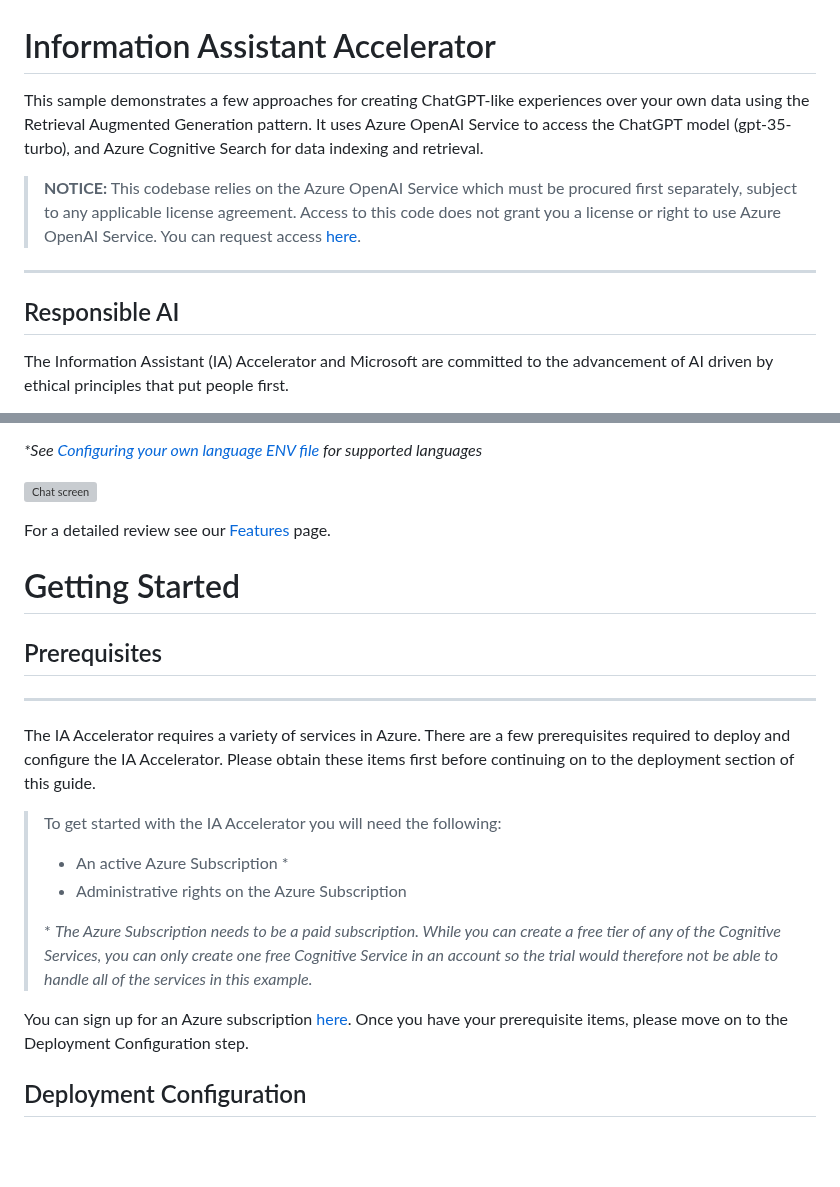
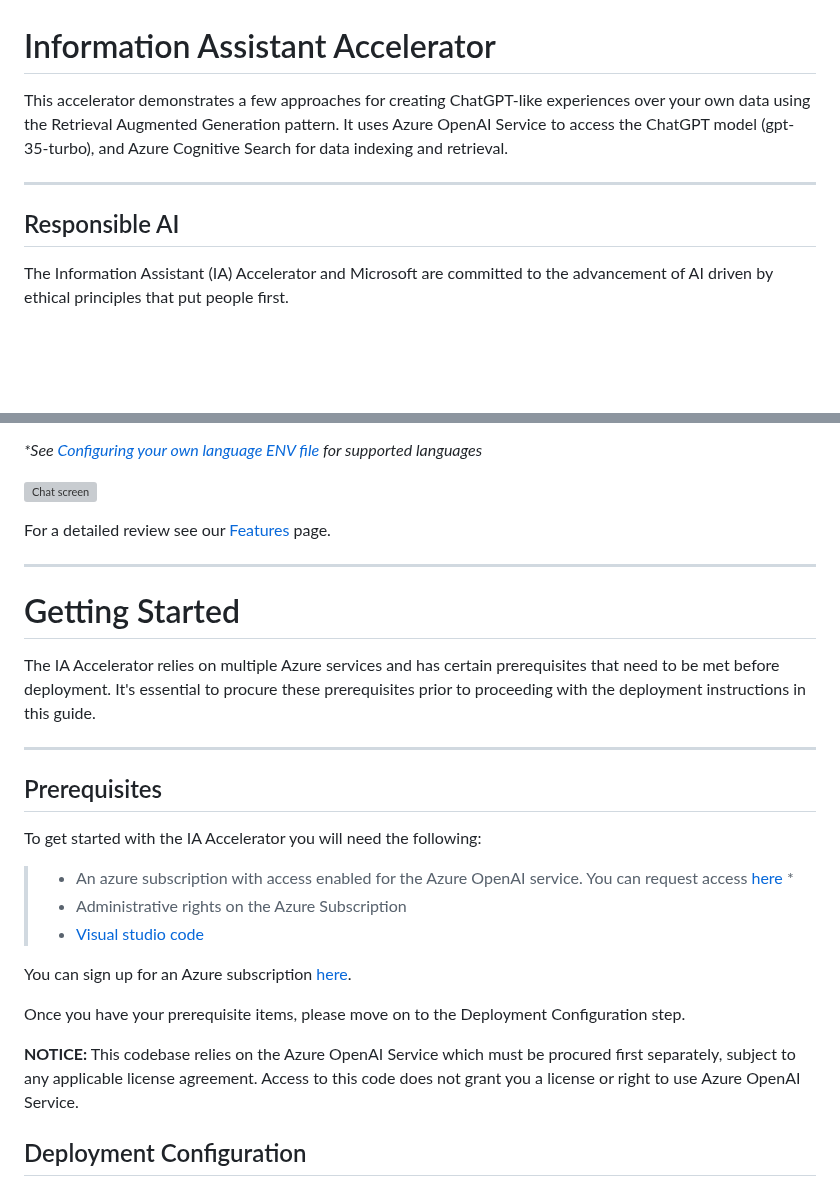
Before and after one commit to microsoft/PubSec-Info-Assistant, a Markdown page: README.md, 2 parts joined by grey strips. Drawn GitHub-style; blank space fills up the shorter version; grey boxes are pictures that could not be loaded.

Commit message:
update pre-requisites

```diff
--- a/README.md
+++ b/README.md
@@ -1,13 +1,9 @@
 # Information Assistant Accelerator
 
-This sample demonstrates a few approaches for creating ChatGPT-like experiences over your own data using the Retrieval Augmented Generation pattern. It uses Azure OpenAI Service to access the ChatGPT model (gpt-35-turbo), and Azure Cognitive Search for data indexing and retrieval.
-
-> **NOTICE:** This codebase relies on the Azure OpenAI Service which must be procured first separately, subject to any applicable license agreement. Access to this code does not grant you a license or right to use Azure OpenAI Service. You can request access [here](https://aka.ms/oaiapply).
+This accelerator demonstrates a few approaches for creating ChatGPT-like experiences over your own data using the Retrieval Augmented Generation pattern. It uses Azure OpenAI Service to access the ChatGPT model (gpt-35-turbo), and Azure Cognitive Search for data indexing and retrieval.
 
 ---
-
 ## Responsible AI
-
 The Information Assistant (IA) Accelerator and Microsoft are committed to the advancement of AI driven by ethical principles that put people first.
 
 **Read our [Transparency Note](./docs/transparency.md)**
@@ -34,23 +30,26 @@ Find out more with Microsoft's [Responsible AI resources](https://www.microsoft.
 
 For a detailed review see our [Features](/docs/features/features.md) page.
 
+---
 # Getting Started
 
-
-## Prerequisites
+The IA Accelerator relies on multiple Azure services and has certain prerequisites that need to be met before deployment. It's essential to procure these prerequisites prior to proceeding with the deployment instructions in this guide.
 
 ---
+## Prerequisites
+To get started with the IA Accelerator you will need the following:
+>
+>* An azure subscription with access enabled for the Azure OpenAI service.
+You can request access [here](https://aka.ms/oaiapply) *
+>* Administrative rights on the Azure Subscription
+>* [Visual studio code](https://code.visualstudio.com/)
+>
+>
+You can sign up for an Azure subscription [here](https://azure.microsoft.com/en-us/free/).
 
-The IA Accelerator requires a variety of services in Azure. There are a few prerequisites required to deploy and configure the IA Accelerator. Please obtain these items first before continuing on to the deployment section of this guide.
+Once you have your prerequisite items, please move on to the Deployment Configuration step.
 
->To get started with the IA Accelerator you will need the following:
->
->* An active Azure Subscription *
->* Administrative rights on the Azure Subscription
->
->\* *The Azure Subscription needs to be a paid subscription. While you can create a free tier of any of the Cognitive Services, you can only create one free Cognitive Service in an account so the trial would therefore not be able to handle all of the services in this example.*
-
-You can sign up for an Azure subscription [here](https://azure.microsoft.com/en-us/free/). Once you have your prerequisite items, please move on to the Deployment Configuration step.
+**NOTICE:** This codebase relies on the Azure OpenAI Service which must be procured first separately, subject to any applicable license agreement. Access to this code does not grant you a license or right to use Azure OpenAI Service.
 
 ## Deployment Configuration
 
```
